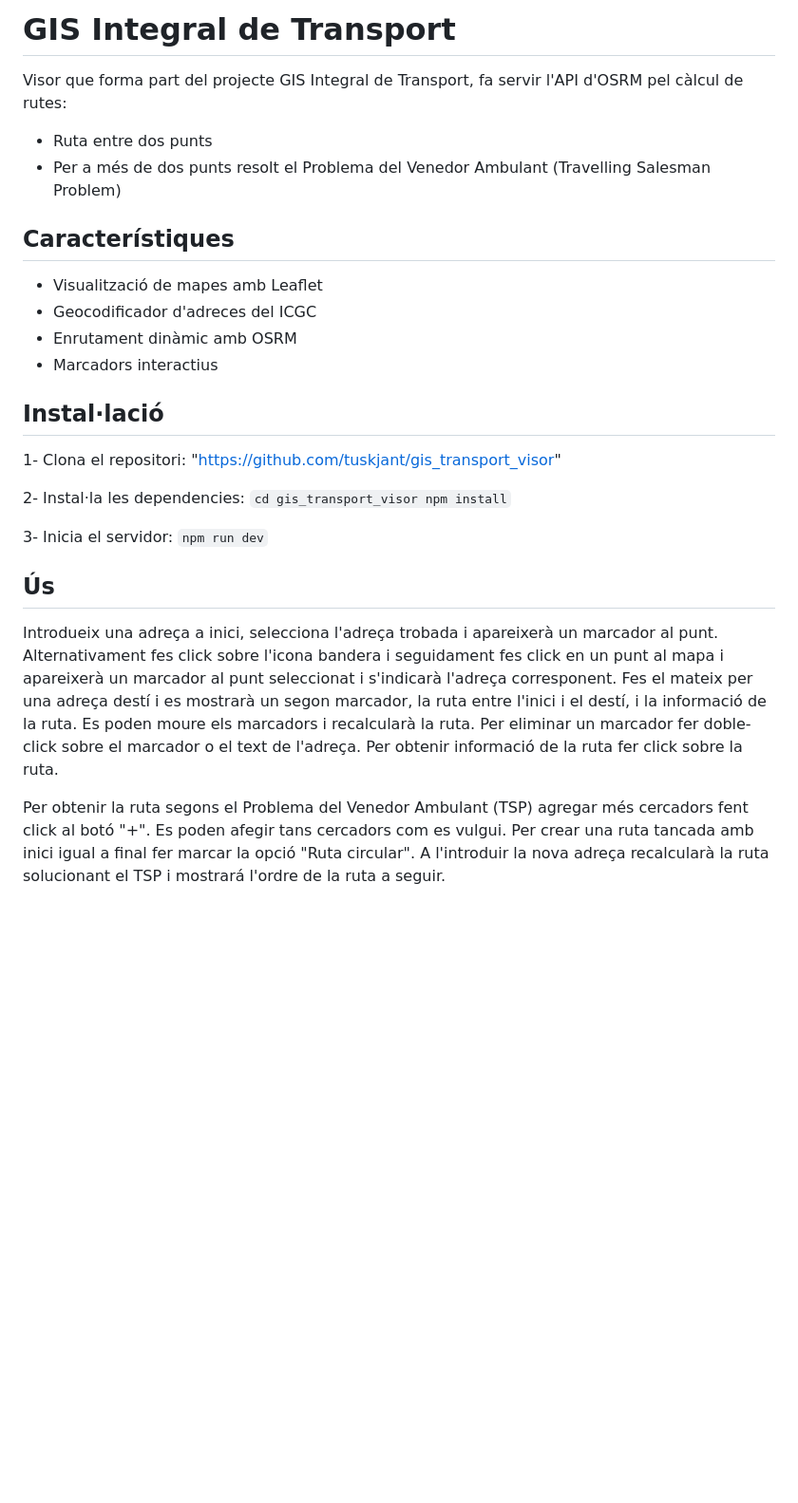
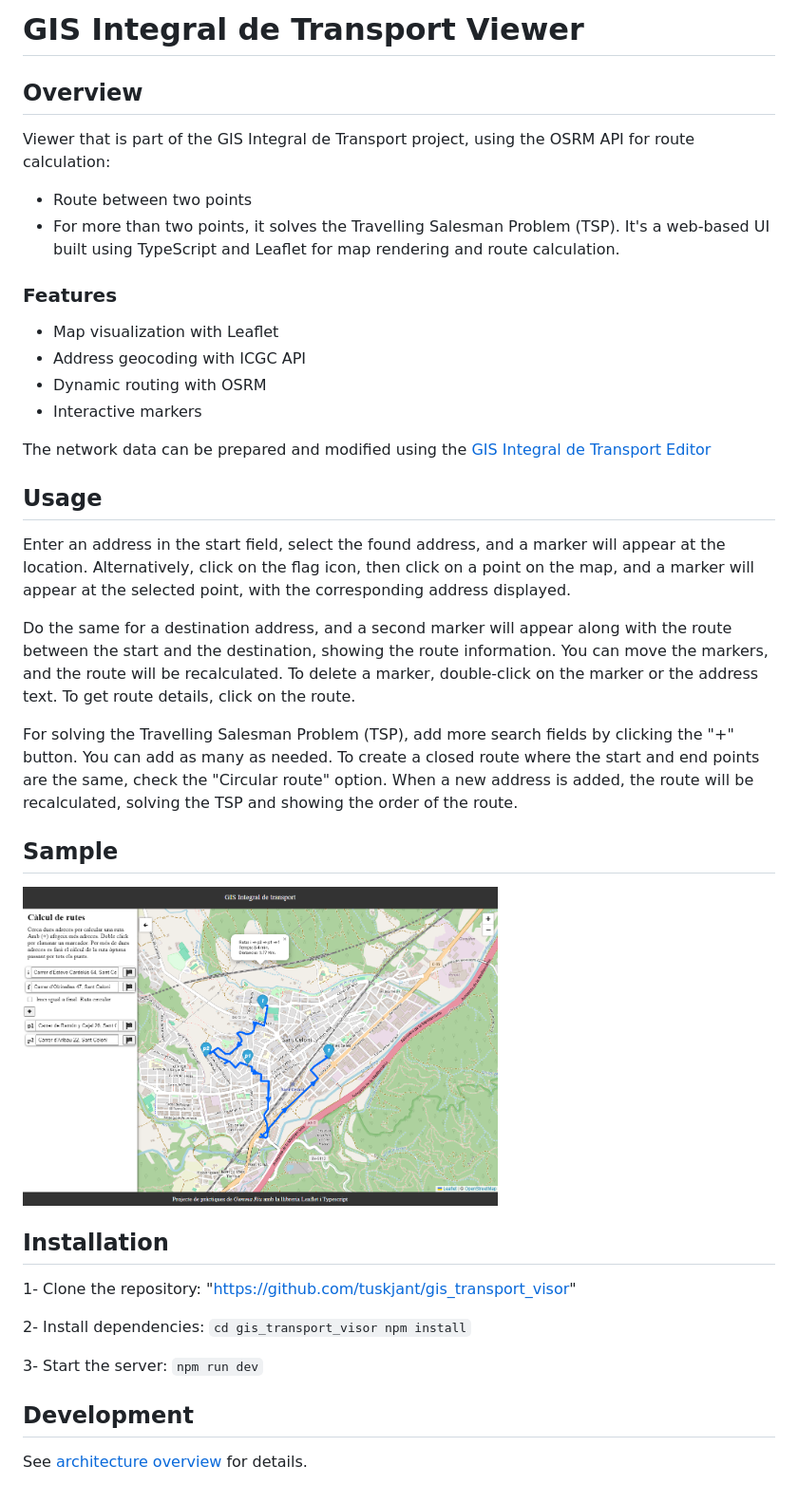
Before and after one commit to tuskjant/gis_transport_visor, a Markdown page: README.MD, the part around the change. Shown at 95% size. Drawn GitHub-style; pictures changed too: docs/images/viewer.PNG (added); blank space fills up the shorter version.

````diff
--- a/README.MD
+++ b/README.MD
@@ -1,30 +1,37 @@
-# GIS Integral de Transport
-Visor que forma part del projecte GIS Integral de Transport, fa servir l'API d'OSRM pel càlcul de rutes:
-- Ruta entre dos punts
-- Per a més de dos punts resolt el Problema del Venedor Ambulant (Travelling Salesman Problem)
+# GIS Integral de Transport Viewer
+## Overview
+Viewer that is part of the GIS Integral de Transport project, using the OSRM API for route calculation:
++ Route between two points
++ For more than two points, it solves the Travelling Salesman Problem (TSP).
+It's a web-based UI built using TypeScript and Leaflet for map rendering and route calculation.
 
-## Característiques
-- Visualització de mapes amb Leaflet
-- Geocodificador d'adreces del ICGC
-- Enrutament dinàmic amb OSRM
-- Marcadors interactius
+### Features
+- Map visualization with Leaflet
+- Address geocoding with ICGC API
+- Dynamic routing with OSRM
+- Interactive markers
 
-## Instal·lació
-1- Clona el repositori: "https://github.com/tuskjant/gis_transport_visor"
+The network data can be prepared and modified using the [GIS Integral de Transport Editor](https://github.com/tuskjant/OSMEditorForRouting)
 
-2- Instal·la les dependencies:
+## Usage
+Enter an address in the start field, select the found address, and a marker will appear at the location. Alternatively, click on the flag icon, then click on a point on the map, and a marker will appear at the selected point, with the corresponding address displayed.
+
+Do the same for a destination address, and a second marker will appear along with the route between the start and the destination, showing the route information. You can move the markers, and the route will be recalculated. To delete a marker, double-click on the marker or the address text. To get route details, click on the route.
+
+For solving the Travelling Salesman Problem (TSP), add more search fields by clicking the "+" button. You can add as many as needed. To create a closed route where the start and end points are the same, check the "Circular route" option. When a new address is added, the route will be recalculated, solving the TSP and showing the order of the route.
+
+## Sample
+<img src="/docs/images/viewer.PNG" alt="Viewer image" width="500"/>
+
+
+## Installation
+1- Clone the repository: "https://github.com/tuskjant/gis_transport_visor"
+
+2- Install dependencies:
     ```cd gis_transport_visor
        npm install```
 
-3- Inicia el servidor: ```npm run dev```
+3- Start the server: ```npm run dev```
 
-
-
-## Ús
-Introdueix una adreça a inici, selecciona l'adreça trobada i apareixerà un marcador al punt. Alternativament fes click sobre l'icona bandera i seguidament fes click en un punt al mapa i apareixerà un marcador al punt seleccionat i s'indicarà l'adreça corresponent.
-Fes el mateix per una adreça destí i es mostrarà un segon marcador, la ruta entre l'inici i el destí, i la informació de la ruta.
-Es poden moure els marcadors i recalcularà la ruta. Per eliminar un marcador fer doble-click sobre el marcador o el text de l'adreça. Per obtenir informació de la ruta fer click sobre la ruta.
-
-
-Per obtenir la ruta segons el Problema del Venedor Ambulant (TSP) agregar més cercadors fent click al botó "+". Es poden afegir tans cercadors com es vulgui. Per crear una ruta tancada amb inici igual a final fer marcar la opció "Ruta circular".
- A l'introduir la nova adreça recalcularà la ruta solucionant el TSP i mostrará l'ordre de la ruta a seguir.
+## Development
+See [architecture overview](/docs/architecture-overview.md) for details.
````
Also changed, not shown: docs/architecture-overview.md (added, +40 -0 lines), docs/diagrams/c4/01_Context.png (added), docs/diagrams/c4/02_ContainersEditor.png (added), docs/diagrams/c4/02_ContainersViewer.png (added), docs/diagrams/c4/03_EditorComponents.png (added), docs/diagrams/c4/03_ViewerComponents.png (added), 2 other files.
